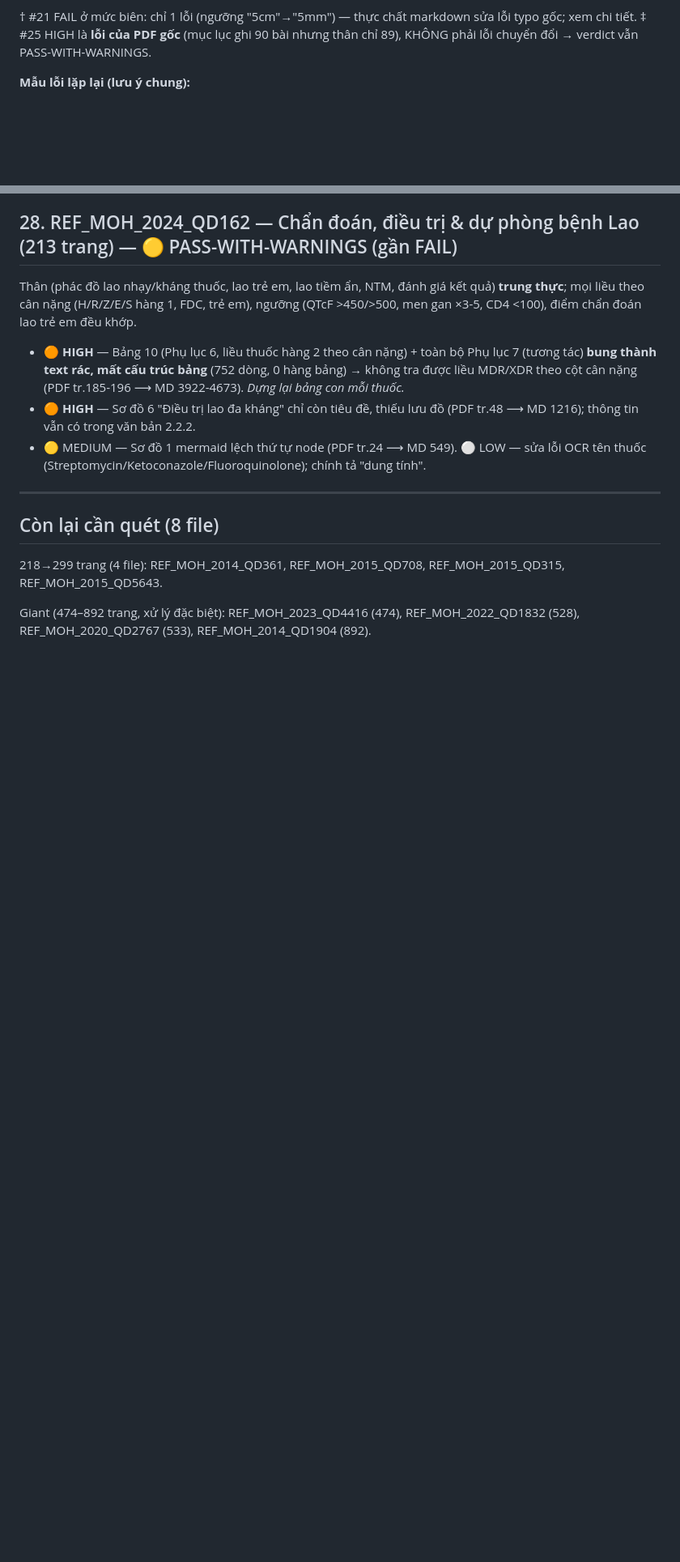
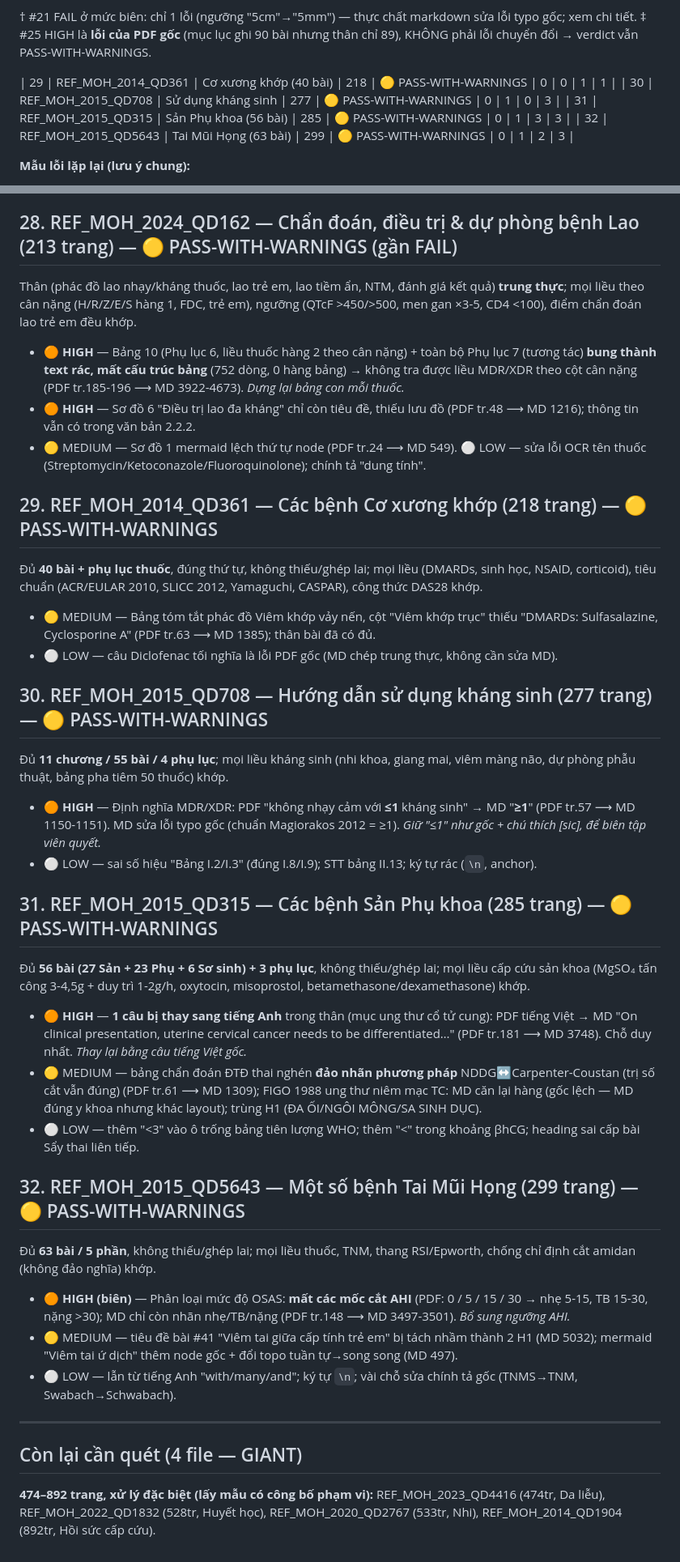
Before and after one commit to MedPassVN/vn-medical-reference-library, a Markdown page: FIDELITY_REVIEW.md, 2 parts joined by grey strips. Shown at 81% size. Drawn GitHub-style; blank space fills up the shorter version.

Commit message:
docs: cập nhật báo cáo rà soát trung thực (32/36; thêm #29-32)
Cả 4 PASS-WITH-WARNINGS (không FAIL mới):
- REF_MOH_2014_QD361 (Cơ xương khớp): đủ 40 bài.
- REF_MOH_2015_QD708 (Kháng sinh): đủ 55 bài; HIGH ký hiệu MDR/XDR ≤1->≥1.
- REF_MOH_2015_QD315 (Sản Phụ khoa): đủ 56 bài; HIGH 1 câu lọt tiếng Anh.
- REF_MOH_2015_QD5643 (Tai Mũi Họng): đủ 63 bài; HIGH mất mốc AHI.
Còn 4 file GIANT (474-892 trang).

```diff
--- a/FIDELITY_REVIEW.md
+++ b/FIDELITY_REVIEW.md
@@ -49,6 +49,11 @@
 
 † #21 FAIL ở mức biên: chỉ 1 lỗi (ngưỡng "5cm"→"5mm") — thực chất markdown sửa lỗi typo gốc; xem chi tiết.
 ‡ #25 HIGH là **lỗi của PDF gốc** (mục lục ghi 90 bài nhưng thân chỉ 89), KHÔNG phải lỗi chuyển đổi → verdict vẫn PASS-WITH-WARNINGS.
+
+| 29 | REF_MOH_2014_QD361 | Cơ xương khớp (40 bài) | 218 | 🟡 PASS-WITH-WARNINGS | 0 | 0 | 1 | 1 |
+| 30 | REF_MOH_2015_QD708 | Sử dụng kháng sinh | 277 | 🟡 PASS-WITH-WARNINGS | 0 | 1 | 0 | 3 |
+| 31 | REF_MOH_2015_QD315 | Sản Phụ khoa (56 bài) | 285 | 🟡 PASS-WITH-WARNINGS | 0 | 1 | 3 | 3 |
+| 32 | REF_MOH_2015_QD5643 | Tai Mũi Họng (63 bài) | 299 | 🟡 PASS-WITH-WARNINGS | 0 | 1 | 2 | 3 |
 
 **Mẫu lỗi lặp lại (lưu ý chung):**
 1. **Header để trống số/ngày quyết định** (`Số: /QĐ-BYT`, `ngày tháng năm`) — gặp ở nhiều file (1575, 2558, 1840…).
@@ -261,9 +266,29 @@ Thân (phác đồ lao nhạy/kháng thuốc, lao trẻ em, lao tiềm ẩn, NTM
 - 🟠 **HIGH** — Sơ đồ 6 "Điều trị lao đa kháng" chỉ còn tiêu đề, thiếu lưu đồ (PDF tr.48 ⟶ MD 1216); thông tin vẫn có trong văn bản 2.2.2.
 - 🟡 MEDIUM — Sơ đồ 1 mermaid lệch thứ tự node (PDF tr.24 ⟶ MD 549). ⚪ LOW — sửa lỗi OCR tên thuốc (Streptomycin/Ketoconazole/Fluoroquinolone); chính tả "dung tính".
 
+## 29. REF_MOH_2014_QD361 — Các bệnh Cơ xương khớp (218 trang) — 🟡 PASS-WITH-WARNINGS
+Đủ **40 bài + phụ lục thuốc**, đúng thứ tự, không thiếu/ghép lai; mọi liều (DMARDs, sinh học, NSAID, corticoid), tiêu chuẩn (ACR/EULAR 2010, SLICC 2012, Yamaguchi, CASPAR), công thức DAS28 khớp.
+- 🟡 MEDIUM — Bảng tóm tắt phác đồ Viêm khớp vảy nến, cột "Viêm khớp trục" thiếu "DMARDs: Sulfasalazine, Cyclosporine A" (PDF tr.63 ⟶ MD 1385); thân bài đã có đủ.
+- ⚪ LOW — câu Diclofenac tối nghĩa là lỗi PDF gốc (MD chép trung thực, không cần sửa MD).
+
+## 30. REF_MOH_2015_QD708 — Hướng dẫn sử dụng kháng sinh (277 trang) — 🟡 PASS-WITH-WARNINGS
+Đủ **11 chương / 55 bài / 4 phụ lục**; mọi liều kháng sinh (nhi khoa, giang mai, viêm màng não, dự phòng phẫu thuật, bảng pha tiêm 50 thuốc) khớp.
+- 🟠 **HIGH** — Định nghĩa MDR/XDR: PDF "không nhạy cảm với **≤1** kháng sinh" → MD "**≥1**" (PDF tr.57 ⟶ MD 1150-1151). MD sửa lỗi typo gốc (chuẩn Magiorakos 2012 = ≥1). *Giữ "≤1" như gốc + chú thích [sic], để biên tập viên quyết.*
+- ⚪ LOW — sai số hiệu "Bảng I.2/I.3" (đúng I.8/I.9); STT bảng II.13; ký tự rác (`\n`, anchor).
+
+## 31. REF_MOH_2015_QD315 — Các bệnh Sản Phụ khoa (285 trang) — 🟡 PASS-WITH-WARNINGS
+Đủ **56 bài (27 Sản + 23 Phụ + 6 Sơ sinh) + 3 phụ lục**, không thiếu/ghép lai; mọi liều cấp cứu sản khoa (MgSO₄ tấn công 3-4,5g + duy trì 1-2g/h, oxytocin, misoprostol, betamethasone/dexamethasone) khớp.
+- 🟠 **HIGH** — **1 câu bị thay sang tiếng Anh** trong thân (mục ung thư cổ tử cung): PDF tiếng Việt → MD "On clinical presentation, uterine cervical cancer needs to be differentiated…" (PDF tr.181 ⟶ MD 3748). Chỗ duy nhất. *Thay lại bằng câu tiếng Việt gốc.*
+- 🟡 MEDIUM — bảng chẩn đoán ĐTĐ thai nghén **đảo nhãn phương pháp** NDDG↔Carpenter-Coustan (trị số cắt vẫn đúng) (PDF tr.61 ⟶ MD 1309); FIGO 1988 ung thư niêm mạc TC: MD căn lại hàng (gốc lệch — MD đúng y khoa nhưng khác layout); trùng H1 (ĐA ỐI/NGÔI MÔNG/SA SINH DỤC).
+- ⚪ LOW — thêm "<3" vào ô trống bảng tiên lượng WHO; thêm "<" trong khoảng βhCG; heading sai cấp bài Sẩy thai liên tiếp.
+
+## 32. REF_MOH_2015_QD5643 — Một số bệnh Tai Mũi Họng (299 trang) — 🟡 PASS-WITH-WARNINGS
+Đủ **63 bài / 5 phần**, không thiếu/ghép lai; mọi liều thuốc, TNM, thang RSI/Epworth, chống chỉ định cắt amidan (không đảo nghĩa) khớp.
+- 🟠 **HIGH (biên)** — Phân loại mức độ OSAS: **mất các mốc cắt AHI** (PDF: 0 / 5 / 15 / 30 → nhẹ 5-15, TB 15-30, nặng >30); MD chỉ còn nhãn nhẹ/TB/nặng (PDF tr.148 ⟶ MD 3497-3501). *Bổ sung ngưỡng AHI.*
+- 🟡 MEDIUM — tiêu đề bài #41 "Viêm tai giữa cấp tính trẻ em" bị tách nhầm thành 2 H1 (MD 5032); mermaid "Viêm tai ứ dịch" thêm node gốc + đổi topo tuần tự→song song (MD 497).
+- ⚪ LOW — lẫn từ tiếng Anh "with/many/and"; ký tự `\n`; vài chỗ sửa chính tả gốc (TNMS→TNM, Swabach→Schwabach).
+
 ---
 
-## Còn lại cần quét (8 file)
-218→299 trang (4 file): REF_MOH_2014_QD361, REF_MOH_2015_QD708, REF_MOH_2015_QD315, REF_MOH_2015_QD5643.
-
-Giant (474–892 trang, xử lý đặc biệt): REF_MOH_2023_QD4416 (474), REF_MOH_2022_QD1832 (528), REF_MOH_2020_QD2767 (533), REF_MOH_2014_QD1904 (892).
+## Còn lại cần quét (4 file — GIANT)
+**474–892 trang, xử lý đặc biệt (lấy mẫu có công bố phạm vi):** REF_MOH_2023_QD4416 (474tr, Da liễu), REF_MOH_2022_QD1832 (528tr, Huyết học), REF_MOH_2020_QD2767 (533tr, Nhi), REF_MOH_2014_QD1904 (892tr, Hồi sức cấp cứu).
```
Also changed, not shown: other parts of FIDELITY_REVIEW.md (+1 -1 lines).
